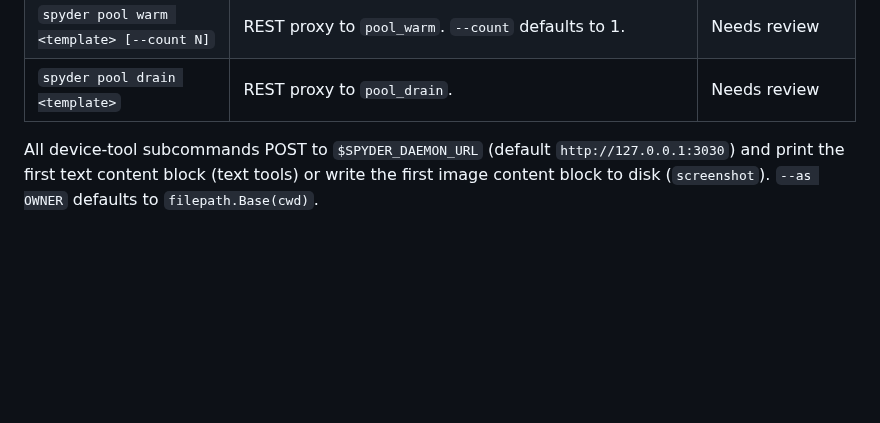
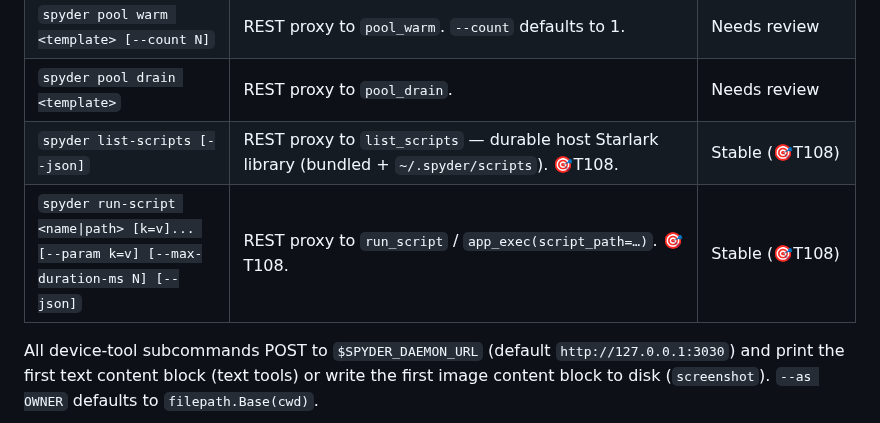
Before and after one commit to marcelocantos/spyder, a Markdown page: STABILITY.md, the part around the change. Rendered like a GitHub page; blank space fills up the shorter version.

Commit message:
docs: catalogue durable host Starlark scripts (T108) for v0.71.0 (#144)
docs: STABILITY + audit-log for v0.71.0 (T108 durable host Starlark)

```diff
--- a/STABILITY.md
+++ b/STABILITY.md
@@ -173,6 +173,8 @@ spawn ... log`, and Android's `adb logcat` has its own ring buffer.
 | `spyder pool list [--json]` | REST proxy to `pool_list`. | Needs review |
 | `spyder pool warm <template> [--count N]` | REST proxy to `pool_warm`. `--count` defaults to 1. | Needs review |
 | `spyder pool drain <template>` | REST proxy to `pool_drain`. | Needs review |
+| `spyder list-scripts [--json]` | REST proxy to `list_scripts` — durable host Starlark library (bundled + `~/.spyder/scripts`). 🎯T108. | Stable (🎯T108) |
+| `spyder run-script <name\|path> [k=v]... [--param k=v] [--max-duration-ms N] [--json]` | REST proxy to `run_script` / `app_exec(script_path=…)`. 🎯T108. | Stable (🎯T108) |
 
 All device-tool subcommands POST to `$SPYDER_DAEMON_URL` (default
 `http://127.0.0.1:3030`) and print the first text content block
```
Also changed, not shown: docs/audit-log.md (+11 -0 lines).
